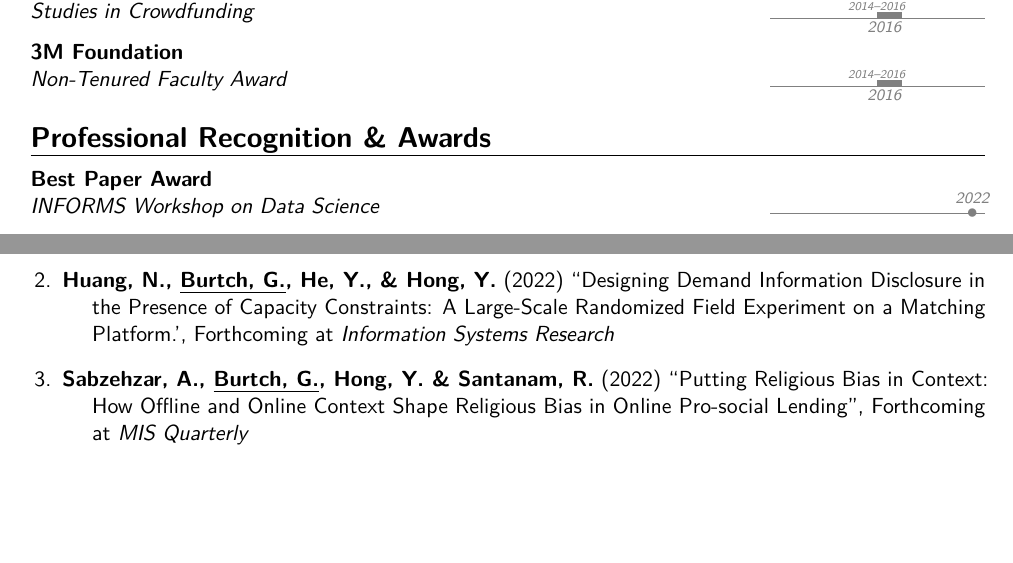
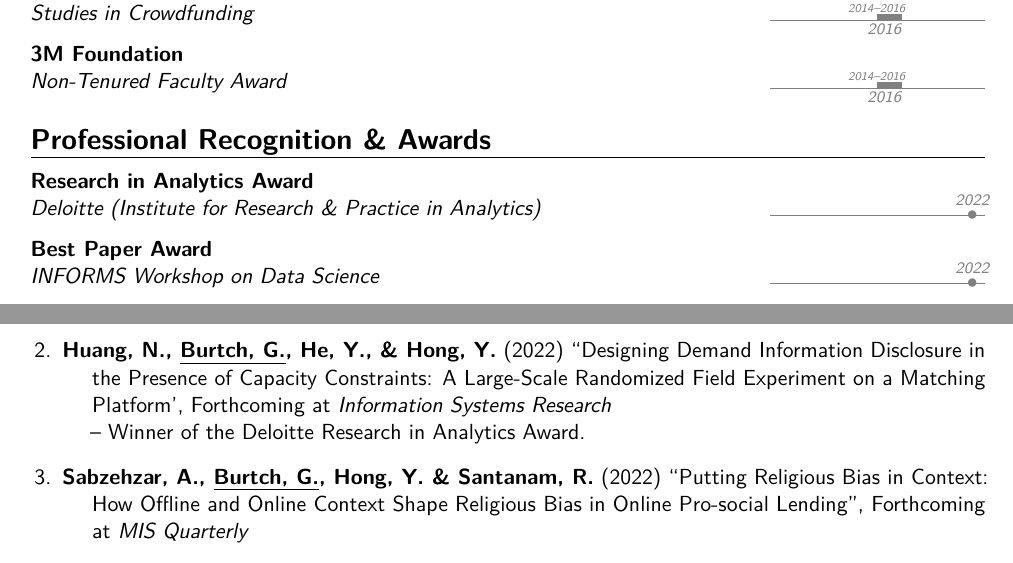
Before and after one commit to gburtch/gburtch.github.io, a LaTeX CV (files/Gordon_Burtch_CV/gb_cv.tex): two parts of pages 2 and 3 of 19, joined at a grey line, cut so that both start at the same text, the shorter picture padded with empty space. Compiled offline with pdfLaTeX.

Commit message:
Updated cv.

```diff
--- a/files/Gordon_Burtch_CV/gb_cv.tex
+++ b/files/Gordon_Burtch_CV/gb_cv.tex
@@ -145,6 +145,7 @@
 \tllabelcventry[gray]{2014}{2016}{2014--2016}{Non-Tenured Faculty Award}{3M Foundation}{}{}{}
 
 \section{Professional Recognition \& Awards}
+\tldatecventry[gray]{2022}{Deloitte (Institute for Research \& Practice in Analytics)}{Research in Analytics Award}{}{}{}{}
 \tldatecventry[gray]{2022}{INFORMS Workshop on Data Science}{Best Paper Award}{}{}{}{}
 \tldatecventry[gray]{2022}{ZEW Conference on the Economics of ICT}{Best Paper Award}{}{}{}{}
 \tldatecventry[gray]{2021}{Association for Information Systems}{Distinguished Member - Cum Laude}{}{}{}{}
@@ -175,7 +176,8 @@
 
 \item \textbf{Yang, M., McFowland, E., \underline{Burtch, G.} \& Adomavicius, G.} (2022) ``Achieving Reliable Causal Inference with Data-Mined Variables: A Random Forest Approach to the Measurement Error Problem'', Forthcoming at \textit{INFORMS Journal on Data Science}  \\-- Best Paper Award @ INFORMS Workshop on Data Science.
 
-\item \textbf{Huang, N., \underline{Burtch, G.}, He, Y., \& Hong, Y.} (2022) ``Designing Demand Information Disclosure in the Presence of Capacity Constraints: A Large-Scale Randomized Field Experiment on a Matching Platform.', Forthcoming at \textit{Information Systems Research}
+\item \textbf{Huang, N., \underline{Burtch, G.}, He, Y., \& Hong, Y.} (2022) ``Designing Demand Information Disclosure in the Presence of Capacity Constraints: A Large-Scale Randomized Field Experiment on a Matching Platform', Forthcoming at \textit{Information Systems Research}
+\\-- Winner of the Deloitte Research in Analytics Award.
 
 \item \textbf{Sabzehzar, A., \underline{Burtch, G.}, Hong, Y. \& Santanam, R.} (2022) ``Putting Religious Bias in Context: How Offline and Online Context Shape Religious Bias in Online Pro-social Lending'', Forthcoming at \textit{MIS Quarterly}
 
```
Also changed, not shown: files/Gordon_Burtch_CV/gb_cv.pdf, 5 other files.
